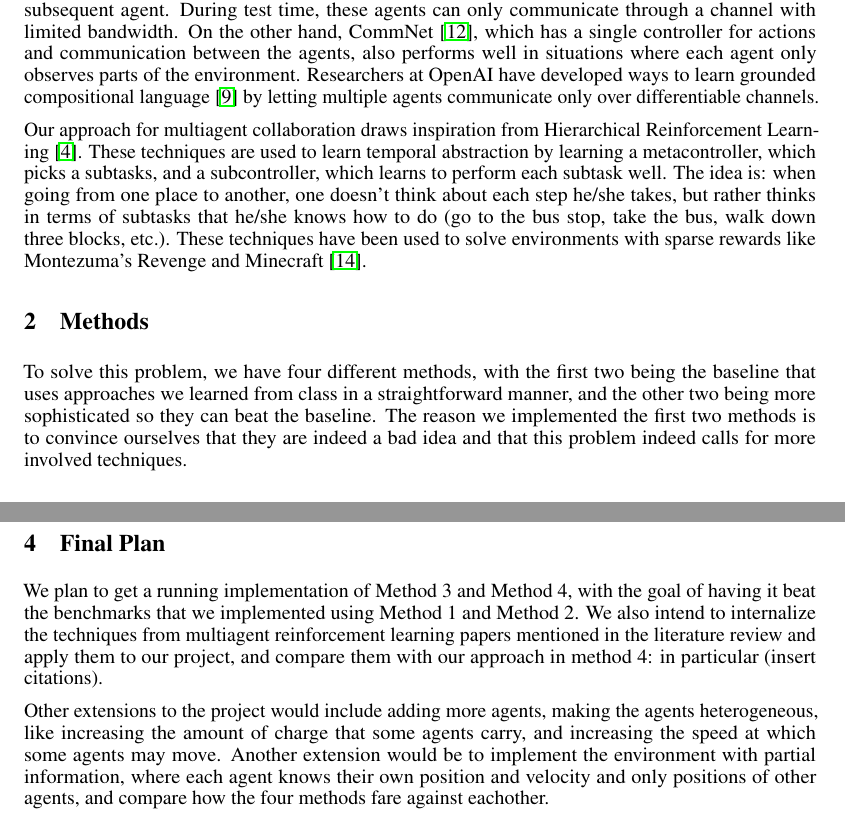
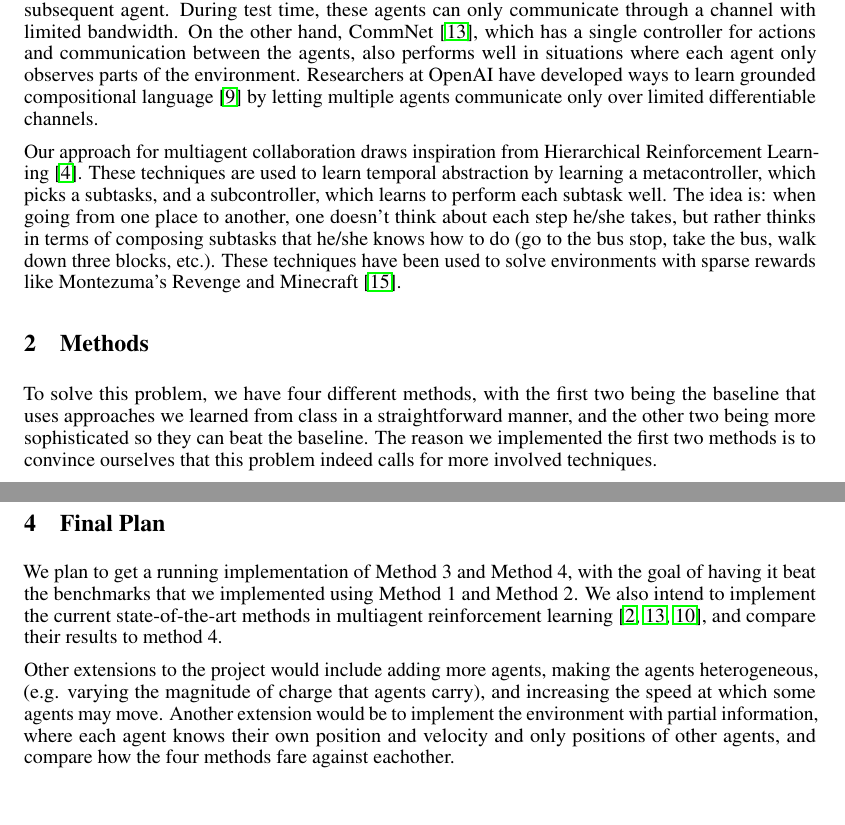
Before and after one commit to eambutu/DeepRLProject, a LaTeX document (midway-report/midway-report.tex): two parts of pages 2 and 4 of 5, joined at a grey line, cut so that both start at the same text. Compiled offline with pdfLaTeX.

Commit message:
typos and edits

```diff
--- a/midway-report/midway-report.tex
+++ b/midway-report/midway-report.tex
@@ -121,7 +121,7 @@ between the agents, also performs well in situations where each agent only
 observes parts of the environment. Researchers at OpenAI
 have developed ways to learn grounded compositional language
 \cite{mordatch2017emergence} by letting multiple agents
-communicate only over differentiable channels.
+communicate only over limited differentiable channels.
 
 
 Our approach for multiagent collaboration draws inspiration from
@@ -130,7 +130,7 @@ temporal abstraction by learning a metacontroller, which picks
 a subtasks, and a subcontroller, which learns to perform each
 subtask well. The idea is: when going from one place to another,
 one doesn't think about each step he/she takes, but rather
-thinks in terms of subtasks that he/she knows how to do (go to
+thinks in terms of composing subtasks that he/she knows how to do (go to
 the bus stop, take the bus, walk down three blocks, etc.).
 These techniques have been used to solve environments with
 sparse rewards like Montezuma's Revenge and Minecraft
@@ -143,7 +143,7 @@ first two being the baseline that uses approaches we learned
 from class in a straightforward manner, and the other two being
 more sophisticated so they can beat the baseline. The
 reason we implemented the first two methods is to
-convince ourselves that they are indeed a bad idea and that
+convince ourselves that
 this problem indeed calls for more involved techniques.
 
 
@@ -320,13 +324,13 @@ took steps based on the goals given to it.
 
 \section{Final Plan}
 We plan to get a running implementation of Method 3 and Method 4, with the goal
-of having it beat the benchmarks that we implemented using Method 1 and Method 2. We also intend
-to internalize the techniques from multiagent reinforcement learning papers mentioned
-in the literature review and apply them to our project, and compare them
-with our approach in method 4: in particular (insert citations).
+of having it beat the benchmarks that we implemented using Method 1 and Method 2.
+We also intend to implement the current state-of-the-art methods
+in multiagent reinforcement learning \cite{foerster2016learning, sukhbaatar2016learning, peng2017multiagent},
+and compare their results to method 4.
 
 Other extensions to the project would include adding more agents, making the agents heterogeneous,
-like increasing the amount of charge that some agents carry, and increasing the speed at which
+(e.g. varying the magnitude of charge that agents carry), and increasing the speed at which
 some agents may move. Another extension would be to implement the environment with partial
 information, where each agent knows their own position and velocity and only positions of other
 agents, and compare how the four methods fare against eachother.
```
Also changed, not shown: midway-report/midway-report.tex (12 more changed lines).
